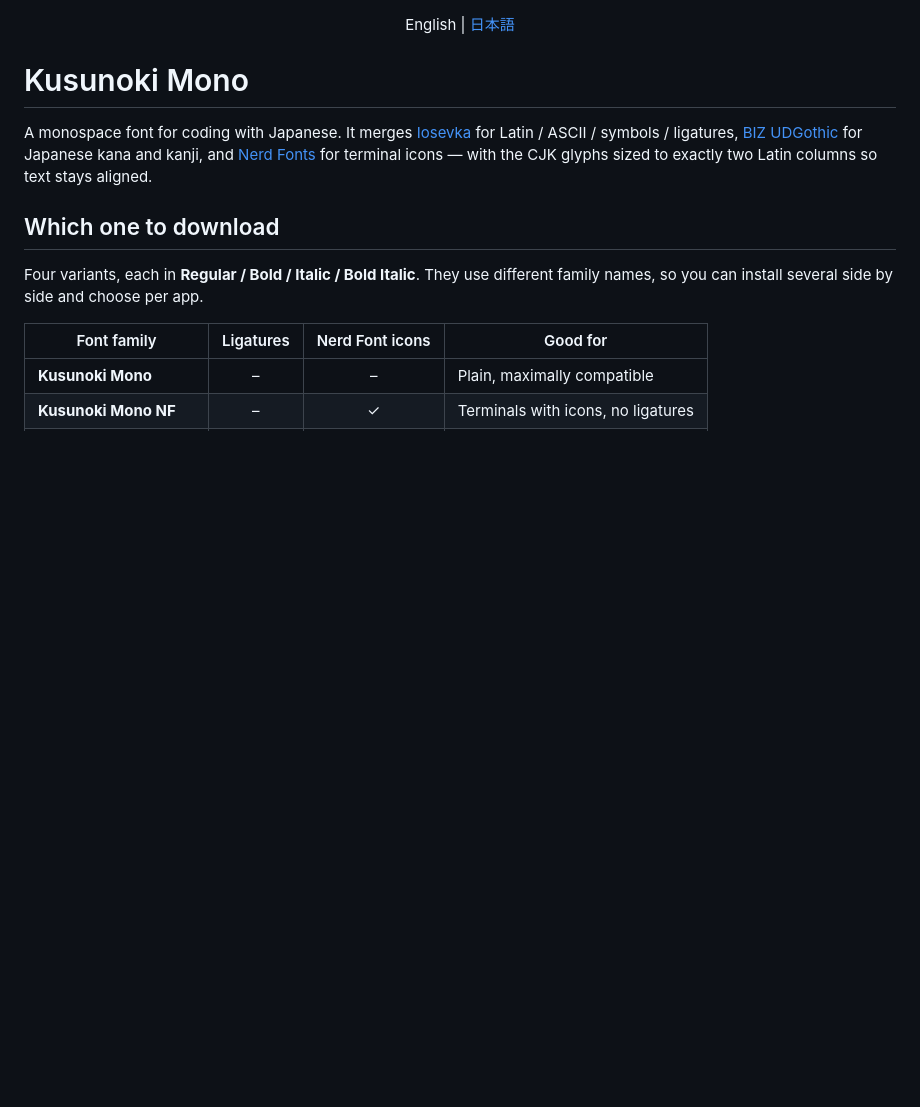
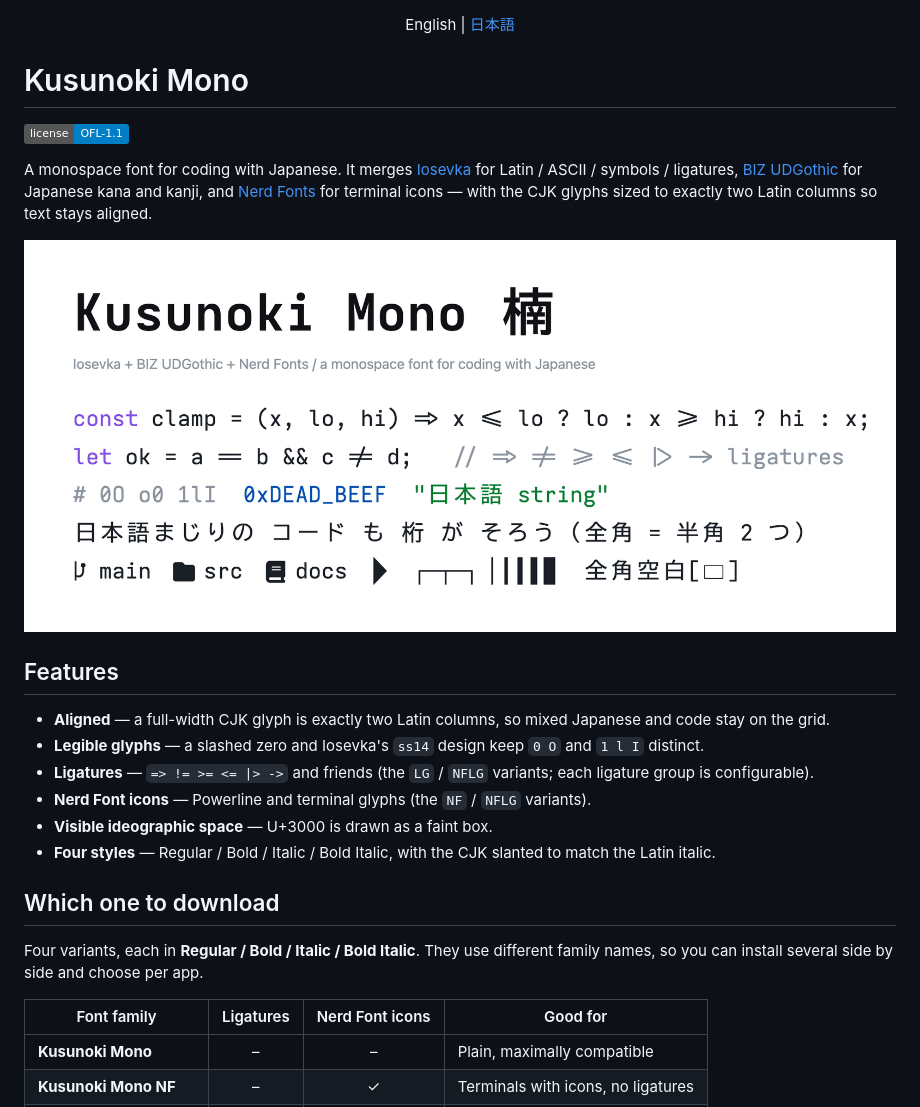
Before and after one commit to peinan/kusunoki-mono, a Markdown page: README.md, the part around the change. Rendered like a GitHub page; pictures changed too: docs/images/specimen.png (added); badges without logos; blank space fills up the shorter version.

```diff
--- a/README.md
+++ b/README.md
@@ -6,10 +6,23 @@ English | [日本語](README.ja.md)
 
 # Kusunoki Mono
 
+[![License: OFL 1.1](https://img.shields.io/badge/license-OFL--1.1-blue.svg)](OFL.txt)
+
 A monospace font for coding with Japanese. It merges [Iosevka][iosevka] for
 Latin / ASCII / symbols / ligatures, [BIZ UDGothic][biz] for Japanese kana and
 kanji, and [Nerd Fonts][nerd] for terminal icons — with the CJK glyphs sized to
 exactly two Latin columns so text stays aligned.
+
+![Kusunoki Mono specimen](docs/images/specimen.png)
+
+## Features
+
+- **Aligned** — a full-width CJK glyph is exactly two Latin columns, so mixed Japanese and code stay on the grid.
+- **Legible glyphs** — a slashed zero and Iosevka's `ss14` design keep `0 O` and `1 l I` distinct.
+- **Ligatures** — `=> != >= <= |> ->` and friends (the `LG` / `NFLG` variants; each ligature group is configurable).
+- **Nerd Font icons** — Powerline and terminal glyphs (the `NF` / `NFLG` variants).
+- **Visible ideographic space** — U+3000 is drawn as a faint box.
+- **Four styles** — Regular / Bold / Italic / Bold Italic, with the CJK slanted to match the Latin italic.
 
 ## Which one to download
 
```
Also changed, not shown: README.ja.md (+13 -0 lines).
